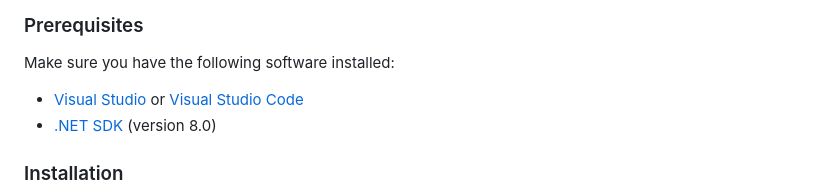
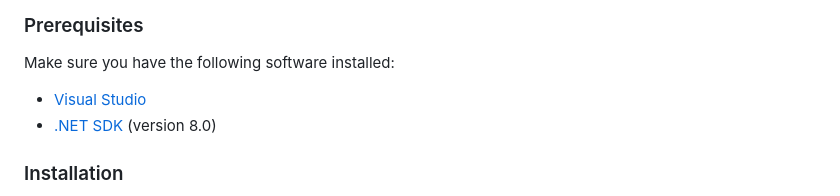
Before and after one commit to project4lifez/koi-ordering-system-japan, a Markdown page: README.md, the part around the change. Rendered like a GitHub page.

```diff
--- a/README.md
+++ b/README.md
@@ -34,7 +34,7 @@ These instructions will help you set up the project on your local machine for de
 
 Make sure you have the following software installed:
 
-- [Visual Studio](https://visualstudio.microsoft.com/) or [Visual Studio Code](https://code.visualstudio.com/)
+- [Visual Studio](https://visualstudio.microsoft.com/)
 - [.NET SDK](https://dotnet.microsoft.com/download) (version 8.0)
 
 ### Installation
```
